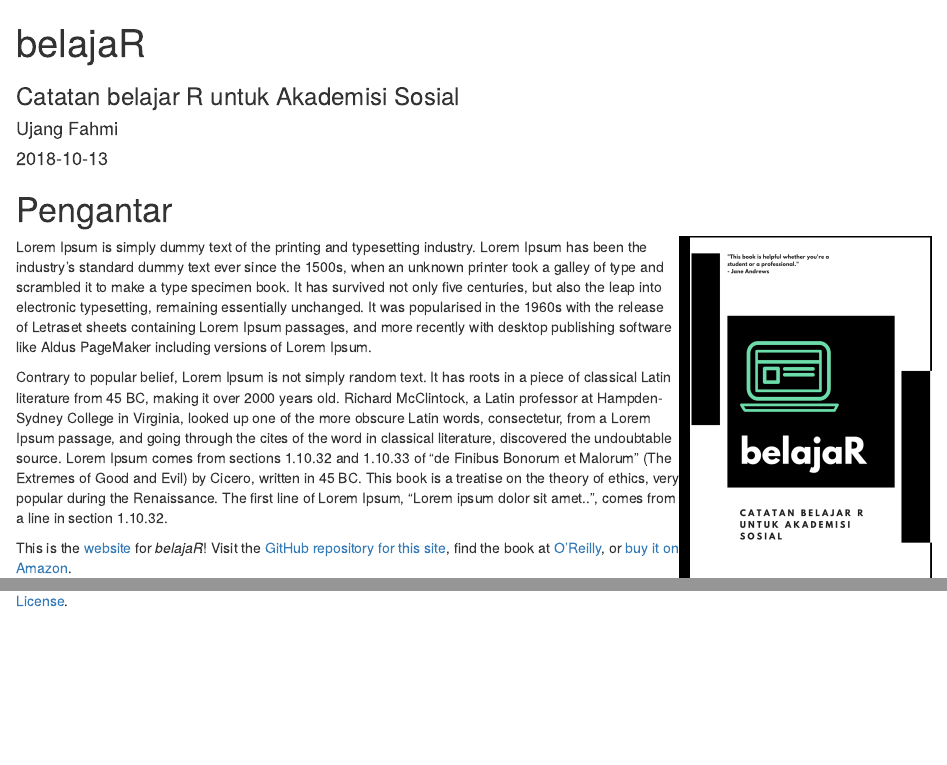
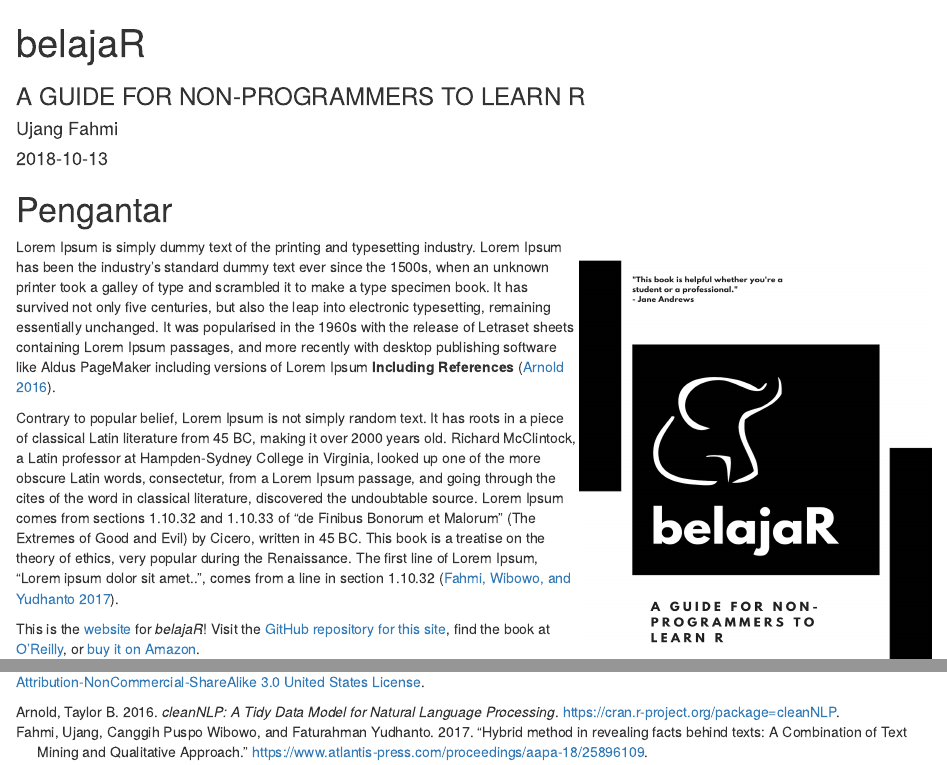
Before and after one commit to eppofahmi/belajaRBook, an R Markdown document (index.Rmd): the page in a window 1100 px wide, from its top, and a second part further down, joined at a grey line. Rendered offline with R 4.5, knitr and Pandoc, with nearby package versions; drawn as R Markdown's standard HTML page in place of the format the file asks for.

Commit message:
update title

```diff
--- a/book.bib
+++ b/book.bib
@@ -199,3 +199,13 @@ year = {2011},
     note = {R package version 1.0.0},
     url = {https://cran.r-project.org/package=ggraph},
   }
+
+@article{R-eppo1,
+    title = {{Hybrid method in revealing facts behind texts}: A combination of text mining and qualitative approach},
+    author = {Ujang Fahmi and
+              Canggih Puspo Wibowo and
+              Faturahman Yudhanto},
+    year = {2017},
+    note = {Procedeeng article},
+    url = {https://www.atlantis-press.com/proceedings/aapa-18/25896109},
+  }
--- a/index.Rmd
+++ b/index.Rmd
@@ -1,6 +1,6 @@
 ---
 title: "belajaR"
-subtitle: "Catatan belajar R untuk Akademisi Sosial"
+subtitle: "A GUIDE FOR NON-PROGRAMMERS TO LEARN R"
 author: "Ujang Fahmi"
 date: "`r Sys.Date()`"
 knit: "bookdown::render_book"
@@ -12,7 +12,7 @@ biblio-style: apalike
 link-citations: true
 links-as-notes: true
 colorlinks: true
-github-repo: dgrtwo/tidy-text-mining
+github-repo: eppofahmi/belajaRBook
 cover-image: images/cover.png
 description: "Ini adalah sebuah catatan beberapa workshop yang saya sampaikan dalam beberapa kali pertemuan baik di kampus maupun di luar."
 ---
@@ -23,7 +23,7 @@ description: "Ini adalah sebuah catatan beberapa workshop yang saya sampaikan da
 
-Lorem Ipsum is simply dummy text of the printing and typesetting industry. Lorem Ipsum has been the industry's standard dummy text ever since the 1500s, when an unknown printer took a galley of type and scrambled it to make a type specimen book. It has survived not only five centuries, but also the leap into electronic typesetting, remaining essentially unchanged. It was popularised in the 1960s with the release of Letraset sheets containing Lorem Ipsum passages, and more recently with desktop publishing software like Aldus PageMaker including versions of Lorem Ipsum.
+Lorem Ipsum is simply dummy text of the printing and typesetting industry. Lorem Ipsum has been the industry's standard dummy text ever since the 1500s, when an unknown printer took a galley of type and scrambled it to make a type specimen book. It has survived not only five centuries, but also the leap into electronic typesetting, remaining essentially unchanged. It was popularised in the 1960s with the release of Letraset sheets containing Lorem Ipsum passages, and more recently with desktop publishing software like Aldus PageMaker including versions of Lorem Ipsum **Including References** [@R-cleanNLP].
 
-Contrary to popular belief, Lorem Ipsum is not simply random text. It has roots in a piece of classical Latin literature from 45 BC, making it over 2000 years old. Richard McClintock, a Latin professor at Hampden-Sydney College in Virginia, looked up one of the more obscure Latin words, consectetur, from a Lorem Ipsum passage, and going through the cites of the word in classical literature, discovered the undoubtable source. Lorem Ipsum comes from sections 1.10.32 and 1.10.33 of "de Finibus Bonorum et Malorum" (The Extremes of Good and Evil) by Cicero, written in 45 BC. This book is a treatise on the theory of ethics, very popular during the Renaissance. The first line of Lorem Ipsum, "Lorem ipsum dolor sit amet..", comes from a line in section 1.10.32.
+Contrary to popular belief, Lorem Ipsum is not simply random text. It has roots in a piece of classical Latin literature from 45 BC, making it over 2000 years old. Richard McClintock, a Latin professor at Hampden-Sydney College in Virginia, looked up one of the more obscure Latin words, consectetur, from a Lorem Ipsum passage, and going through the cites of the word in classical literature, discovered the undoubtable source. Lorem Ipsum comes from sections 1.10.32 and 1.10.33 of "de Finibus Bonorum et Malorum" (The Extremes of Good and Evil) by Cicero, written in 45 BC. This book is a treatise on the theory of ethics, very popular during the Renaissance. The first line of Lorem Ipsum, "Lorem ipsum dolor sit amet..", comes from a line in section 1.10.32 [@R-eppo1].
 
 This is the [website](http://tidytextmining.com/) for *belajaR*! Visit the [GitHub repository for this site](https://github.com/dgrtwo/tidy-text-mining), find the book at [O'Reilly](http://www.jdoqocy.com/click-4428796-11290546?url=http%3A%2F%2Fshop.oreilly.com%2Fproduct%2F0636920067153.do%3Fcmp%3Daf-strata-books-video-product_cj_0636920067153_%25zp&cjsku=0636920067153), or [buy it on Amazon](http://amzn.to/2tZkmxG).
 
```
Also changed, not shown: 08-References.Rmd (+3 -1 lines), images/cover.png, index.Rmd (2 more changed lines), 15 other files.
